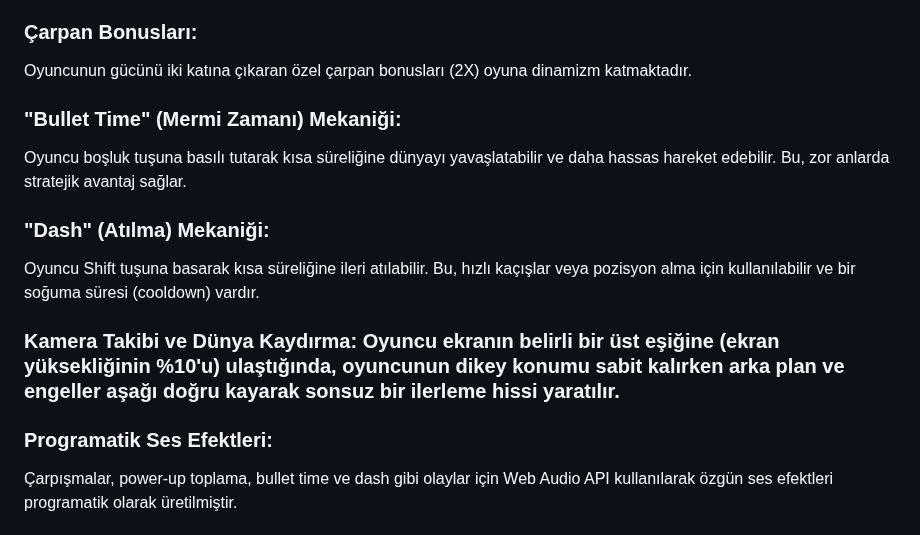
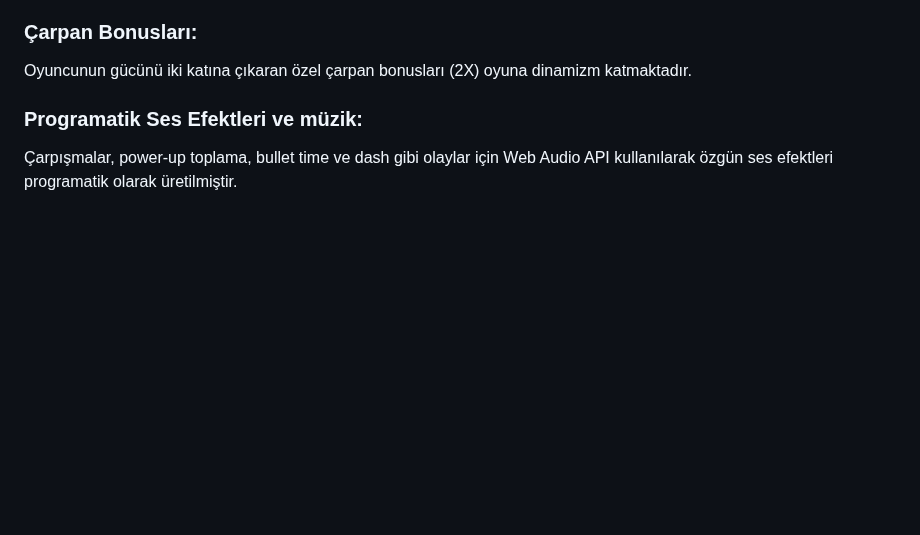
Before and after one commit to Ervanurb/javaScript-oyun-projesi, a Markdown page: README.md, the part around one of its changes. Rendered like a GitHub page; blank space fills up the shorter version.

```diff
--- a/README.md
+++ b/README.md
@@ -47,12 +47,7 @@ Yola rastgele dağılmış power-up'lar (sarı kareler) toplanarak oyuncunun gü
 Normal engellere ek olarak, çarpıldığında oyunu anında bitiren bombalar oyuna eklenmiştir.
 ### Çarpan Bonusları:
 Oyuncunun gücünü iki katına çıkaran özel çarpan bonusları (2X) oyuna dinamizm katmaktadır.
-### "Bullet Time" (Mermi Zamanı) Mekaniği:
-Oyuncu boşluk tuşuna basılı tutarak kısa süreliğine dünyayı yavaşlatabilir ve daha hassas hareket edebilir. Bu, zor anlarda stratejik avantaj sağlar.
-### "Dash" (Atılma) Mekaniği:
-Oyuncu Shift tuşuna basarak kısa süreliğine ileri atılabilir. Bu, hızlı kaçışlar veya pozisyon alma için kullanılabilir ve bir soğuma süresi (cooldown) vardır.
-### Kamera Takibi ve Dünya Kaydırma: Oyuncu ekranın belirli bir üst eşiğine (ekran yüksekliğinin %10'u) ulaştığında, oyuncunun dikey konumu sabit kalırken arka plan ve engeller aşağı doğru kayarak sonsuz bir ilerleme hissi yaratılır.
-### Programatik Ses Efektleri:
+### Programatik Ses Efektleri ve müzik:
 Çarpışmalar, power-up toplama, bullet time ve dash gibi olaylar için Web Audio API kullanılarak özgün ses efektleri programatik olarak üretilmiştir.
 
 ## Kontroller
```
Also changed, not shown: other parts of README.md (+0 -2 lines).
